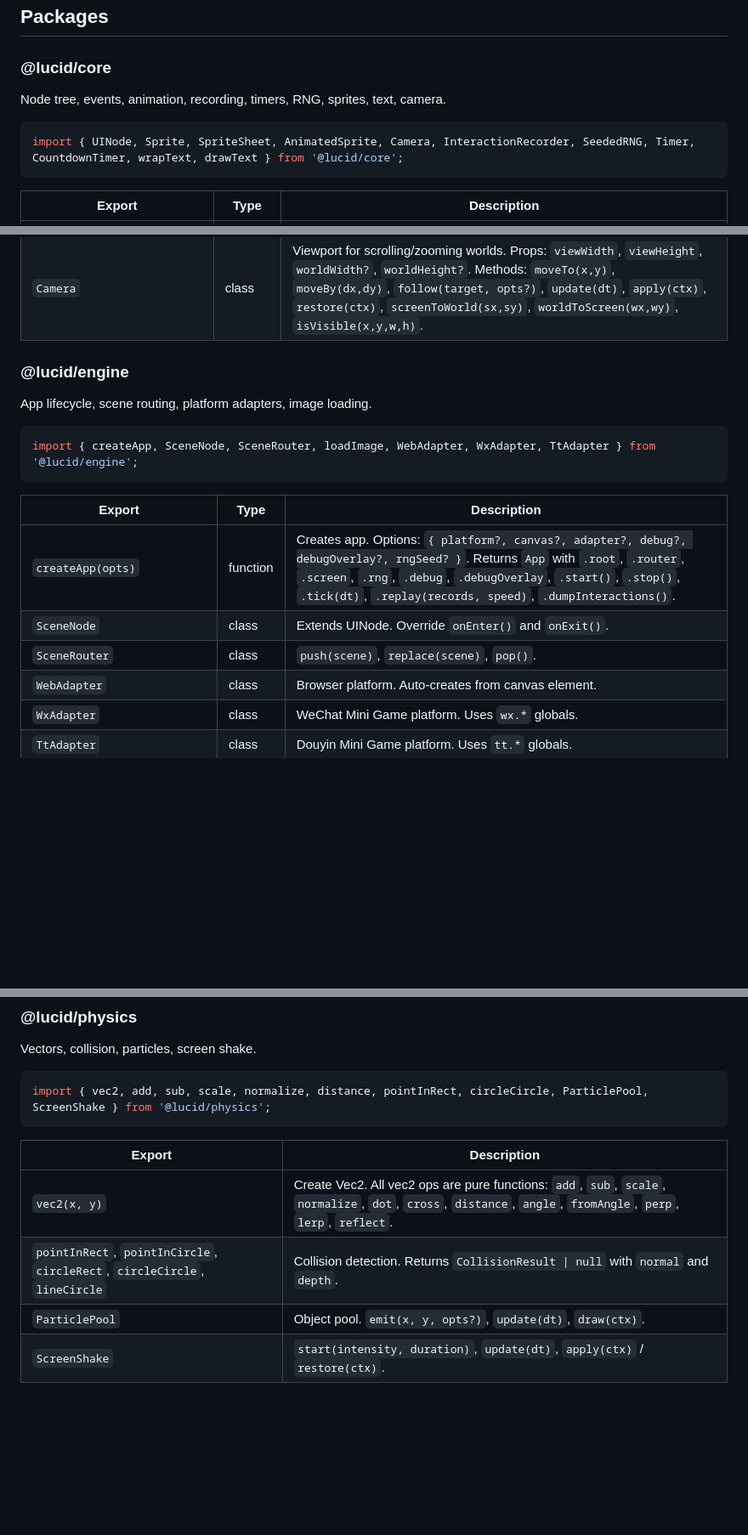
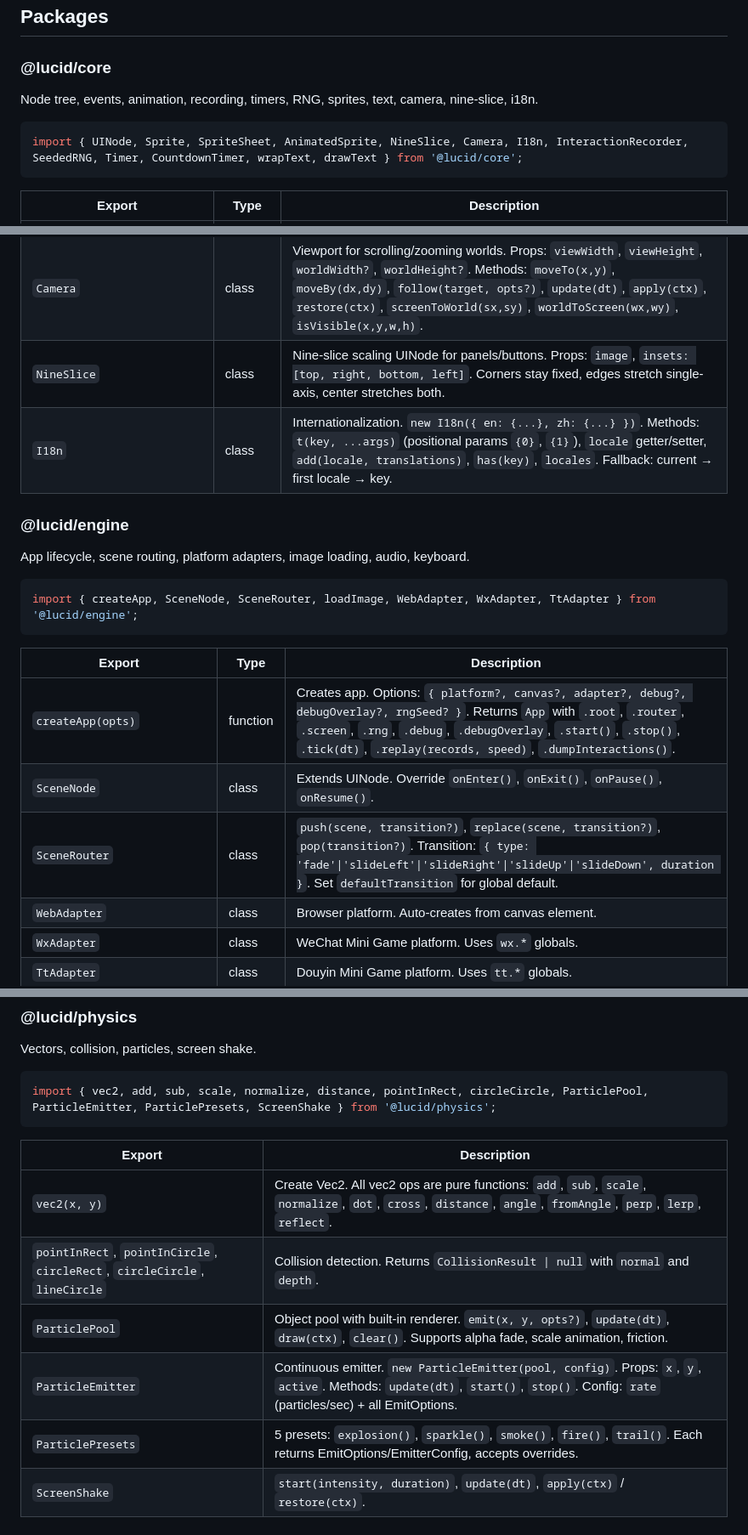
Before and after one commit to lucid-2d/lucid, a Markdown page: README.md, 3 parts joined by grey strips. Shown at 85% size. Rendered like a GitHub page; blank space fills up the shorter version.

Commit message:
docs: 更新文档 — 场景过渡/粒子增强/NineSlice/I18n
README.md: 新增 NineSlice、I18n、SceneRouter transitions、ParticleEmitter/Presets
CLAUDE.md: 仓库结构和测试数更新（592 tests）

Co-Authored-By: Claude Opus 4.6 (1M context) <noreply@anthropic.com>

````diff
--- a/README.md
+++ b/README.md
@@ -41,10 +41,10 @@ window._app = app; // expose for AI agent
 
 ### @lucid/core
 
-Node tree, events, animation, recording, timers, RNG, sprites, text, camera.
+Node tree, events, animation, recording, timers, RNG, sprites, text, camera, nine-slice, i18n.
 
 ```typescript
-import { UINode, Sprite, SpriteSheet, AnimatedSprite, Camera, InteractionRecorder, SeededRNG, Timer, CountdownTimer, wrapText, drawText } from '@lucid/core';
+import { UINode, Sprite, SpriteSheet, AnimatedSprite, NineSlice, Camera, I18n, InteractionRecorder, SeededRNG, Timer, CountdownTimer, wrapText, drawText } from '@lucid/core';
 ```
 
 | Export | Type | Description |
@@ -61,10 +61,12 @@ import { UINode, Sprite, SpriteSheet, AnimatedSprite, Camera, InteractionRecorde
 | `drawText(ctx, text, opts)` | function | Multi-line text rendering with alignment, vertical alignment, and `maxLines` ellipsis truncation. |
 | `measureWrappedText(ctx, text, maxWidth, lineHeight)` | function | Measure wrapped text dimensions. Returns `{ width, height, lines }`. |
 | `Camera` | class | Viewport for scrolling/zooming worlds. Props: `viewWidth`, `viewHeight`, `worldWidth?`, `worldHeight?`. Methods: `moveTo(x,y)`, `moveBy(dx,dy)`, `follow(target, opts?)`, `update(dt)`, `apply(ctx)`, `restore(ctx)`, `screenToWorld(sx,sy)`, `worldToScreen(wx,wy)`, `isVisible(x,y,w,h)`. |
+| `NineSlice` | class | Nine-slice scaling UINode for panels/buttons. Props: `image`, `insets: [top, right, bottom, left]`. Corners stay fixed, edges stretch single-axis, center stretches both. |
+| `I18n` | class | Internationalization. `new I18n({ en: {...}, zh: {...} })`. Methods: `t(key, ...args)` (positional params `{0}`, `{1}`), `locale` getter/setter, `add(locale, translations)`, `has(key)`, `locales`. Fallback: current → first locale → key. |
 
 ### @lucid/engine
 
-App lifecycle, scene routing, platform adapters, image loading.
+App lifecycle, scene routing, platform adapters, image loading, audio, keyboard.
 
 ```typescript
 import { createApp, SceneNode, SceneRouter, loadImage, WebAdapter, WxAdapter, TtAdapter } from '@lucid/engine';
@@ -73,8 +75,8 @@ import { createApp, SceneNode, SceneRouter, loadImage, WebAdapter, WxAdapter, Tt
 | Export | Type | Description |
 |--------|------|-------------|
 | `createApp(opts)` | function | Creates app. Options: `{ platform?, canvas?, adapter?, debug?, debugOverlay?, rngSeed? }`. Returns `App` with `.root`, `.router`, `.screen`, `.rng`, `.debug`, `.debugOverlay`, `.start()`, `.stop()`, `.tick(dt)`, `.replay(records, speed)`, `.dumpInteractions()`. |
-| `SceneNode` | class | Extends UINode. Override `onEnter()` and `onExit()`. |
-| `SceneRouter` | class | `push(scene)`, `replace(scene)`, `pop()`. |
+| `SceneNode` | class | Extends UINode. Override `onEnter()`, `onExit()`, `onPause()`, `onResume()`. |
+| `SceneRouter` | class | `push(scene, transition?)`, `replace(scene, transition?)`, `pop(transition?)`. Transition: `{ type: 'fade'\|'slideLeft'\|'slideRight'\|'slideUp'\|'slideDown', duration }`. Set `defaultTransition` for global default. |
 | `WebAdapter` | class | Browser platform. Auto-creates from canvas element. |
 | `WxAdapter` | class | WeChat Mini Game platform. Uses `wx.*` globals. |
 | `TtAdapter` | class | Douyin Mini Game platform. Uses `tt.*` globals. |
@@ -162,14 +164,16 @@ import { createStorage, CheckinSystem, SkinSystem, AchievementSystem, MissionSys
 Vectors, collision, particles, screen shake.
 
 ```typescript
-import { vec2, add, sub, scale, normalize, distance, pointInRect, circleCircle, ParticlePool, ScreenShake } from '@lucid/physics';
+import { vec2, add, sub, scale, normalize, distance, pointInRect, circleCircle, ParticlePool, ParticleEmitter, ParticlePresets, ScreenShake } from '@lucid/physics';
 ```
 
 | Export | Description |
 |--------|-------------|
 | `vec2(x, y)` | Create Vec2. All vec2 ops are pure functions: `add`, `sub`, `scale`, `normalize`, `dot`, `cross`, `distance`, `angle`, `fromAngle`, `perp`, `lerp`, `reflect`. |
 | `pointInRect`, `pointInCircle`, `circleRect`, `circleCircle`, `lineCircle` | Collision detection. Returns `CollisionResult \| null` with `normal` and `depth`. |
-| `ParticlePool` | Object pool. `emit(x, y, opts?)`, `update(dt)`, `draw(ctx)`. |
+| `ParticlePool` | Object pool with built-in renderer. `emit(x, y, opts?)`, `update(dt)`, `draw(ctx)`, `clear()`. Supports alpha fade, scale animation, friction. |
+| `ParticleEmitter` | Continuous emitter. `new ParticleEmitter(pool, config)`. Props: `x`, `y`, `active`. Methods: `update(dt)`, `start()`, `stop()`. Config: `rate` (particles/sec) + all EmitOptions. |
+| `ParticlePresets` | 5 presets: `explosion()`, `sparkle()`, `smoke()`, `fire()`, `trail()`. Each returns EmitOptions/EmitterConfig, accepts overrides. |
 | `ScreenShake` | `start(intensity, duration)`, `update(dt)`, `apply(ctx)` / `restore(ctx)`. |
 
 ## Layout system
````
Also changed, not shown: CLAUDE.md (+4 -4 lines).
